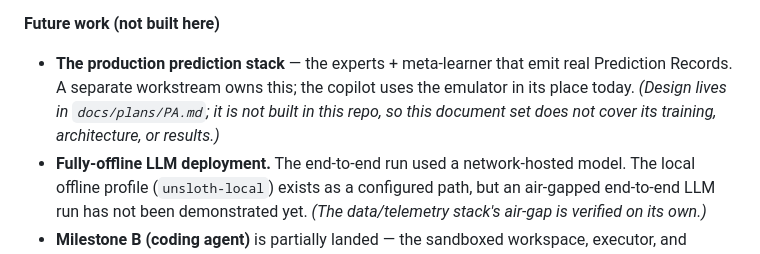
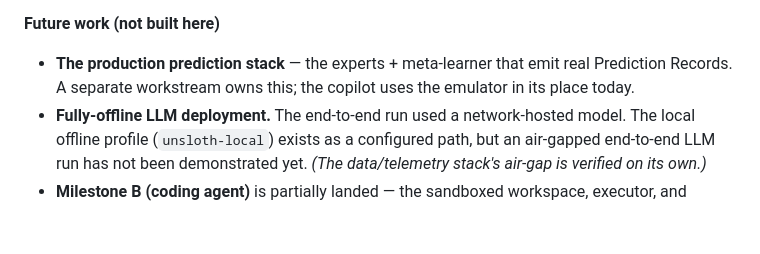
Before and after one commit to aarush-dev/mpls-lab, a Markdown page: docs/project-summary/00_PROJECT_OVERVIEW.md, the part around the change. Rendered like a GitHub page; blank space fills up the shorter version.

```diff
--- a/docs/project-summary/00_PROJECT_OVERVIEW.md
+++ b/docs/project-summary/00_PROJECT_OVERVIEW.md
@@ -144,8 +144,6 @@ production prediction stack and the fully-offline LLM deployment are still futur
 **Future work (not built here)**
 - **The production prediction stack** — the experts + meta-learner that emit real Prediction
   Records. A separate workstream owns this; the copilot uses the emulator in its place today.
-  *(Design lives in `docs/plans/PA.md`; it is not built in this repo, so this document set does
-  not cover its training, architecture, or results.)*
 - **Fully-offline LLM deployment.** The end-to-end run used a network-hosted model. The local
   offline profile (`unsloth-local`) exists as a configured path, but an air-gapped end-to-end LLM
   run has not been demonstrated yet. *(The data/telemetry stack's air-gap is verified on its own.)*
```
